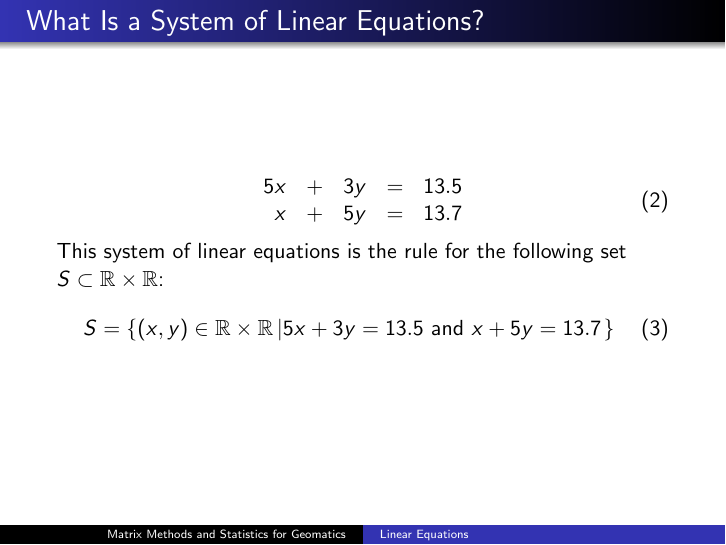
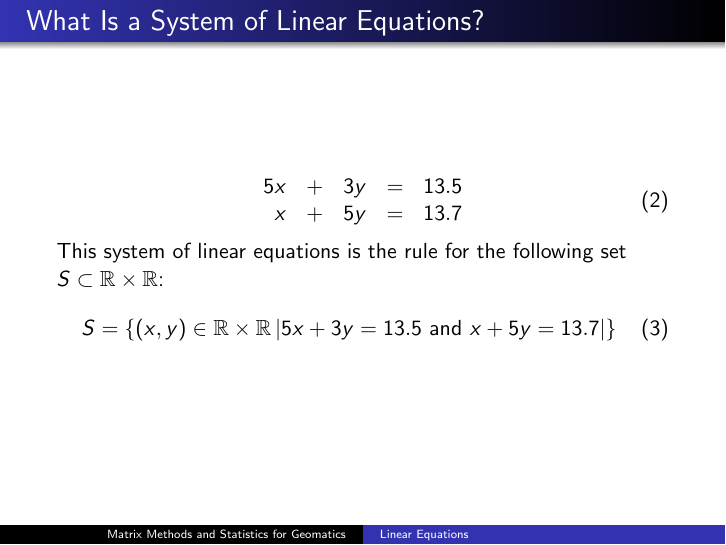
Before and after one commit to befu29aj/cocalc-4821, LaTeX slides (la-02-lineareqs.tex): page 4 of 55. Compiled offline with pdfLaTeX.

Commit message:
la-02-lineareqs.tex

```diff
--- a/la-02-lineareqs.tex
+++ b/la-02-lineareqs.tex
@@ -51,7 +51,7 @@
   This system of linear equations is the rule for the following set $S\subset\mathbb{R}\times\mathbb{R}$:
   \begin{equation}
     \label{eq:ahshohwa}
-S=\{(x,y)\in\mathbb{R}\times\mathbb{R}\left\vert{}5x+3y=13.5\mbox{ and }x+5y=13.7\right.\}
+S=\{(x,y)\in\mathbb{R}\times\mathbb{R}\left\vert{}5x+3y=13.5\mbox{ and }x+5y=13.7\right\vert\}
   \end{equation}
 \end{frame}
 
```
